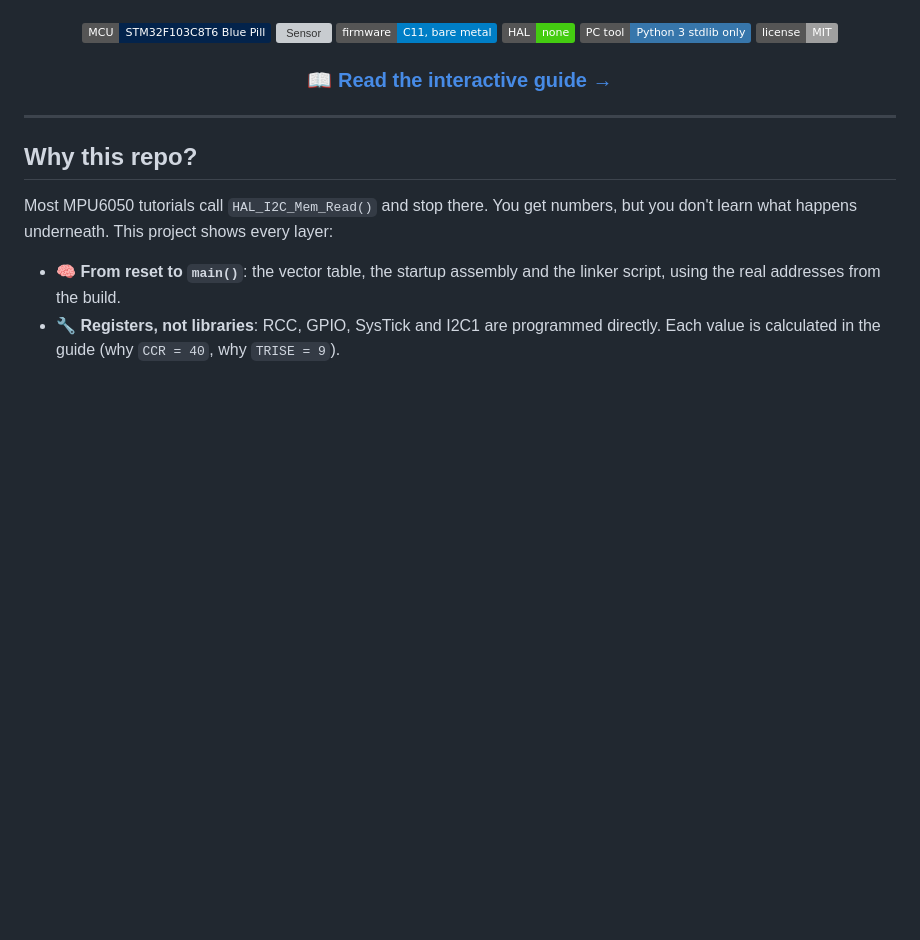
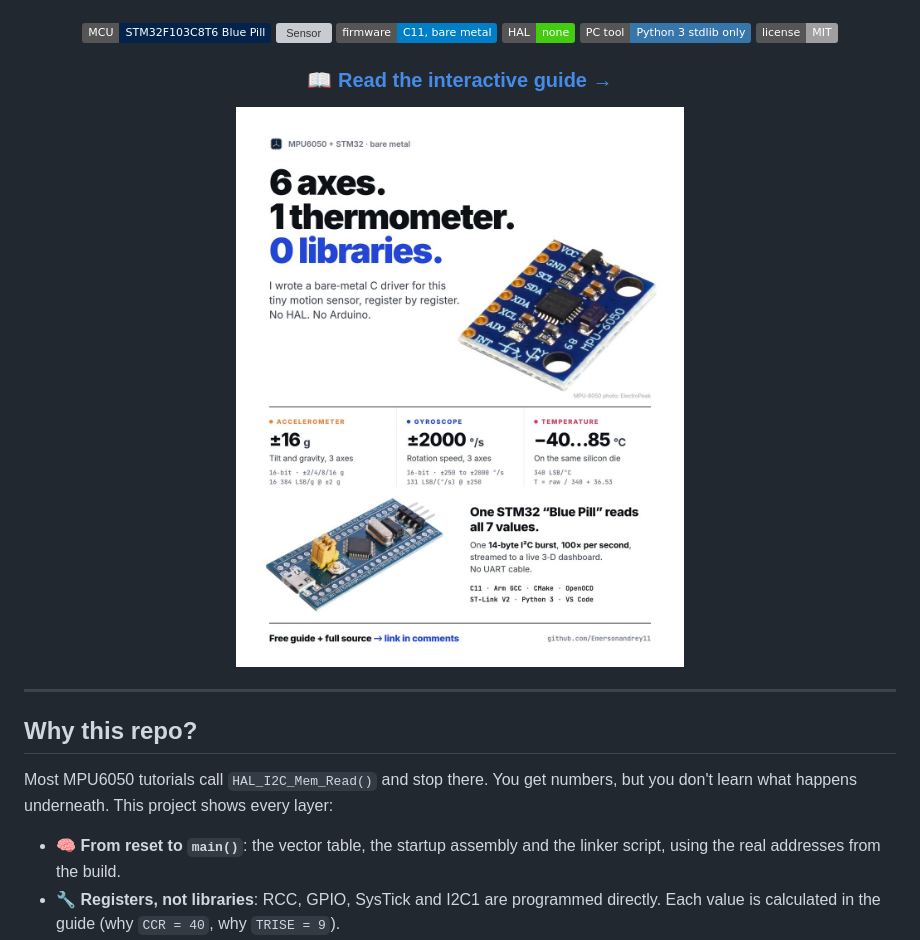
Before and after one commit to Emersonandrey11/MPU6050-and-STM32, a Markdown page: README.md, the part around the change. GitHub-like rendering; pictures changed too: docs/project-card.jpg (added); badges without logos; blank space fills up the shorter version; grey boxes are pictures that could not be loaded.

Commit message:
Add project card image to README and study guide
docs/project-card.jpg (1080x1350) shows the GY-521 and Blue Pill boards
with the MPU6050's accelerometer, gyroscope and temperature ranges.
The README links to it; the guide embeds it as a data URI in the intro
so docs/index.html stays a single self-contained file. The guide also
gets og:image tags so shared links show the card as a preview.

MPU-6050 photo: ElectroPeak.

Co-Authored-By: Claude Opus 5.5 <noreply@anthropic.com>

```diff
--- a/README.md
+++ b/README.md
@@ -16,6 +16,8 @@ No HAL. No CubeMX code. No UART adapter. About 1,200 lines of commented C that y
 [![License](https://img.shields.io/badge/license-MIT-lightgrey)](LICENSE)
 
 ### 📖 [Read the interactive guide →](https://emersonandrey11.github.io/MPU6050-and-STM32/)
+
+<img src="docs/project-card.jpg" width="480" alt="Project card: photos of the GY-521 MPU-6050 module and the STM32 Blue Pill, with the sensor's ranges: accelerometer ±16 g, gyroscope ±2000 °/s, temperature −40 to 85 °C">
 
 </div>
 
```
Also changed, not shown: 1 other file.
